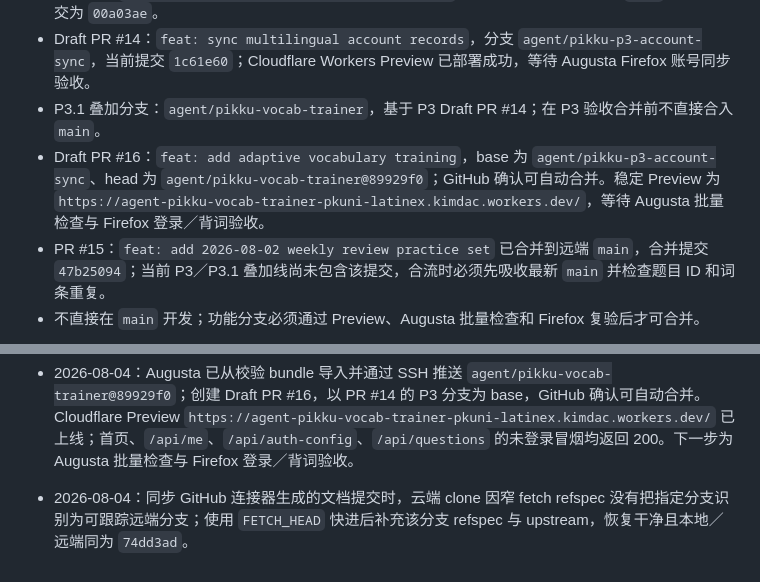
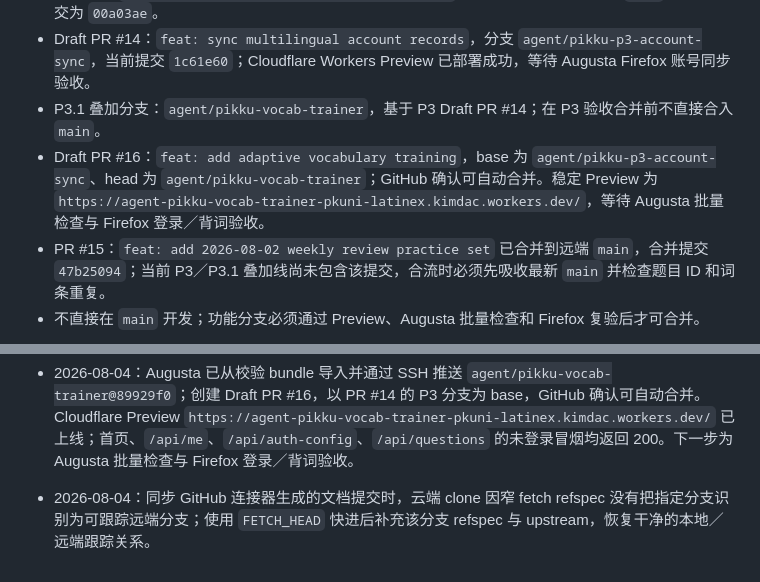
Before and after one commit to Etymodes/PKUni_Latinex, a Markdown page: Pikku_MEMORY.md, 2 parts joined by grey strips. GitHub-like rendering.

Commit message:
docs: keep P3.1 status branch-relative

```diff
--- a/Pikku_MEMORY.md
+++ b/Pikku_MEMORY.md
@@ -97,7 +97,7 @@
 - PR #13：`feat: add Pikku multilingual seed practice` 已于 2026-08-01 合并到 `main`，合并提交为 `00a03ae`。
 - Draft PR #14：`feat: sync multilingual account records`，分支 `agent/pikku-p3-account-sync`，当前提交 `1c61e60`；Cloudflare Workers Preview 已部署成功，等待 Augusta Firefox 账号同步验收。
 - P3.1 叠加分支：`agent/pikku-vocab-trainer`，基于 P3 Draft PR #14；在 P3 验收合并前不直接合入 `main`。
-- Draft PR #16：`feat: add adaptive vocabulary training`，base 为 `agent/pikku-p3-account-sync`、head 为 `agent/pikku-vocab-trainer@89929f0`；GitHub 确认可自动合并。稳定 Preview 为 `https://agent-pikku-vocab-trainer-pkuni-latinex.kimdac.workers.dev/`，等待 Augusta 批量检查与 Firefox 登录／背词验收。
+- Draft PR #16：`feat: add adaptive vocabulary training`，base 为 `agent/pikku-p3-account-sync`、head 为 `agent/pikku-vocab-trainer`；GitHub 确认可自动合并。稳定 Preview 为 `https://agent-pikku-vocab-trainer-pkuni-latinex.kimdac.workers.dev/`，等待 Augusta 批量检查与 Firefox 登录／背词验收。
 - PR #15：`feat: add 2026-08-02 weekly review practice set` 已合并到远端 `main`，合并提交 `47b25094`；当前 P3／P3.1 叠加线尚未包含该提交，合流时必须先吸收最新 `main` 并检查题目 ID 和词条重复。
 - 不直接在 `main` 开发；功能分支必须通过 Preview、Augusta 批量检查和 Firefox 复验后才可合并。
 
@@ -332,4 +332,4 @@ $env:NEXT_PUBLIC_AUTH_MODE="supabase"; & ".\node_modules\.bin\next.cmd" build; R
 - 2026-08-04：P3.1 部署链复核发现 Branch Preview 不会自动运行远端 D1 迁移，旧 `user_preferences` 可能缺少 `vocab_mode`。Worker 已加入幂等运行时补列和迁移标记，并新增真实 Miniflare+D1 旧表回归测试。测试夹具初次因多行 `db.exec()` 被拆行而报 `incomplete input`，改用 `db.batch/db.prepare` 后通过；最终 15/15 Node 测试、TypeScript、生产构建、Wrangler dry-run 与 Git 格式检查全部通过。
 - 2026-08-04：云端工作区无法直接 Git push 时，P3.1 使用完整 Git bundle 交接给 Augusta，不复制散乱代码：用户从 bundle 导入到独立本地分支，再通过既有 SSH 推送 `agent/pikku-vocab-trainer`；远端分支出现后由连接器创建以 P3 分支为 base 的 Draft PR。bundle 必须在最后一次提交后重建并校验 SHA-256。
 - 2026-08-04：Augusta 已从校验 bundle 导入并通过 SSH 推送 `agent/pikku-vocab-trainer@89929f0`；创建 Draft PR #16，以 PR #14 的 P3 分支为 base，GitHub 确认可自动合并。Cloudflare Preview `https://agent-pikku-vocab-trainer-pkuni-latinex.kimdac.workers.dev/` 已上线；首页、`/api/me`、`/api/auth-config`、`/api/questions` 的未登录冒烟均返回 200。下一步为 Augusta 批量检查与 Firefox 登录／背词验收。
-- 2026-08-04：同步 GitHub 连接器生成的文档提交时，云端 clone 因窄 fetch refspec 没有把指定分支识别为可跟踪远端分支；使用 `FETCH_HEAD` 快进后补充该分支 refspec 与 upstream，恢复干净且本地／远端同为 `74dd3ad`。
+- 2026-08-04：同步 GitHub 连接器生成的文档提交时，云端 clone 因窄 fetch refspec 没有把指定分支识别为可跟踪远端分支；使用 `FETCH_HEAD` 快进后补充该分支 refspec 与 upstream，恢复干净的本地／远端跟踪关系。
```
